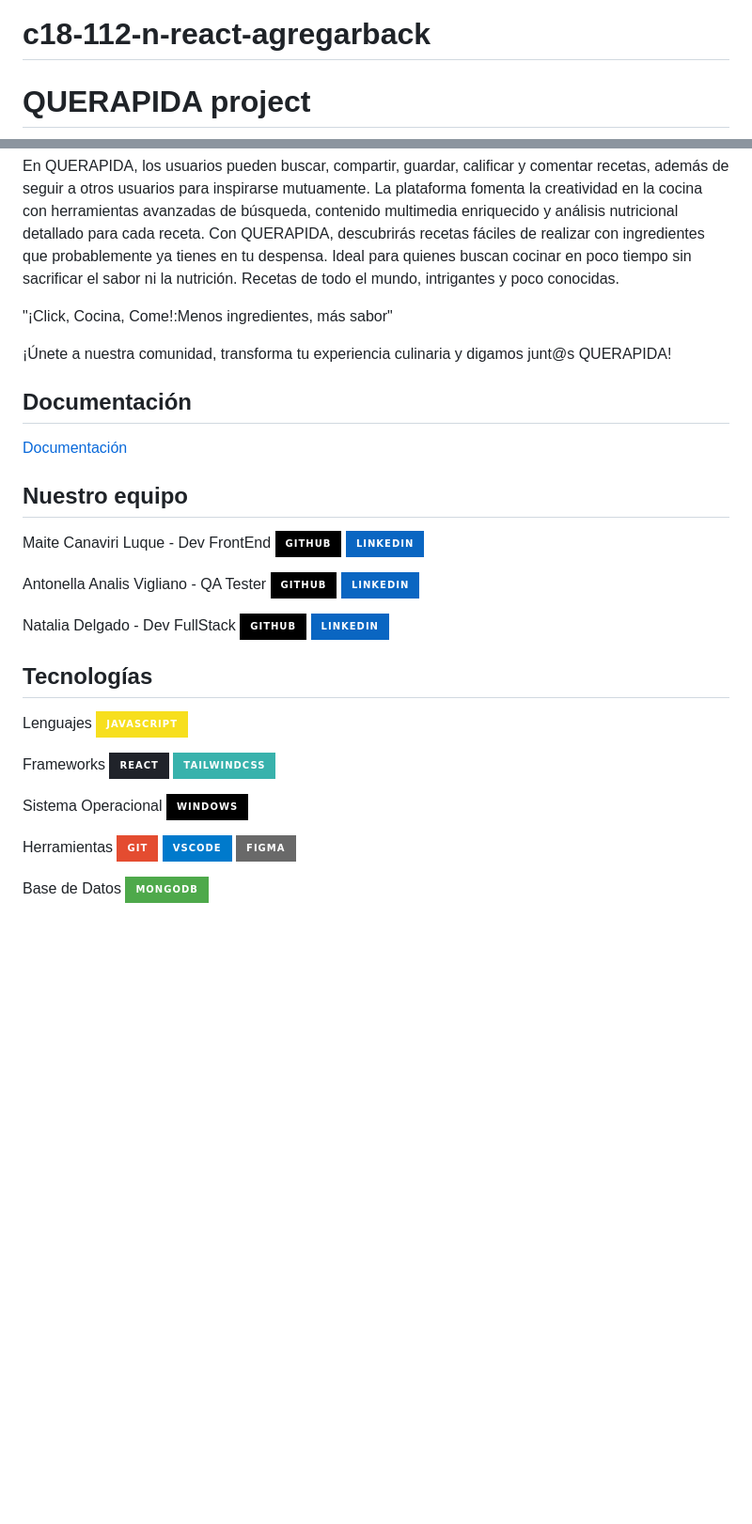
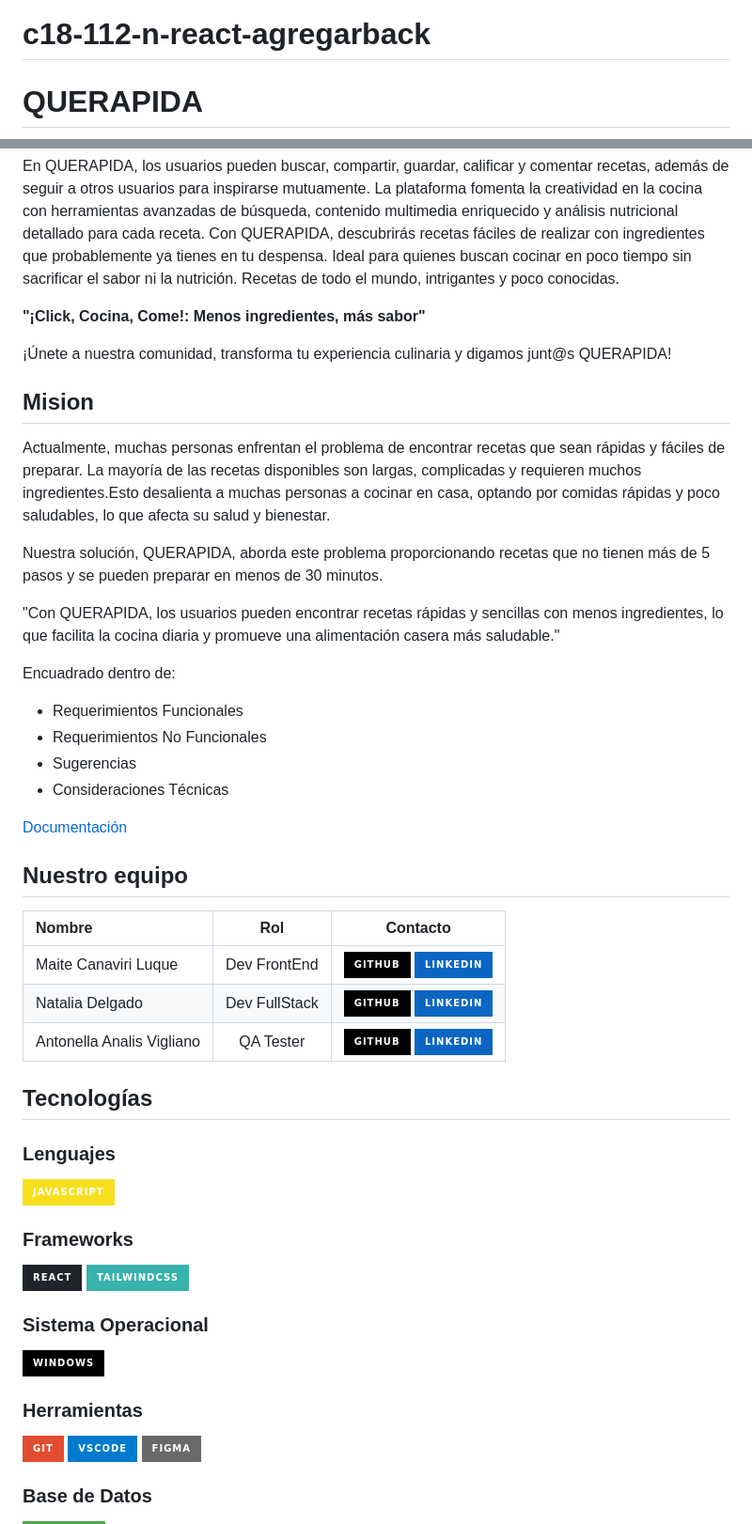
Before and after one commit to 121189/c18-112-n-react-agregarback, a Markdown page: README.md, 2 parts joined by grey strips. Shown at 94% size. GitHub-like rendering; badges without logos; blank space fills up the shorter version.

Commit message:
Update README.md
Revisión de formato

```diff
--- a/README.md
+++ b/README.md
@@ -1,4 +1,4 @@
 # c18-112-n-react-agregarback
 
-# QUERAPIDA project
+# QUERAPIDA
 
@@ -8,54 +11,55 @@ En QUERAPIDA, los usuarios pueden buscar, compartir, guardar, calificar y coment
 Con QUERAPIDA, descubrirás recetas fáciles de realizar con ingredientes que probablemente ya tienes en tu despensa. Ideal para quienes buscan cocinar en poco tiempo sin sacrificar el sabor ni la nutrición.
 Recetas de todo el mundo, intrigantes y poco conocidas.
 
-"¡Click, Cocina, Come!:Menos ingredientes, más sabor"
+**"¡Click, Cocina, Come!: Menos ingredientes, más sabor"**
 
 ¡Únete a nuestra comunidad, transforma tu experiencia culinaria y digamos junt@s QUERAPIDA!
 
-## Documentación
+</p>
+
+## Mision
+
+<p>
+Actualmente, muchas personas enfrentan el problema de encontrar recetas que sean rápidas y fáciles de preparar. La mayoría de las recetas disponibles son largas, complicadas y requieren muchos ingredientes.Esto desalienta a muchas personas a cocinar en casa, optando por comidas rápidas y poco saludables, lo que afecta su salud y bienestar.
+
+Nuestra solución, QUERAPIDA, aborda este problema proporcionando recetas que no tienen más de 5 pasos y se pueden preparar en menos de 30 minutos.
+
+"Con QUERAPIDA, los usuarios pueden encontrar recetas rápidas y sencillas con menos ingredientes, lo que facilita la cocina diaria y promueve una alimentación casera más saludable."
+
+Encuadrado dentro de:
+- Requerimientos Funcionales
+- Requerimientos No Funcionales
+- Sugerencias
+- Consideraciones Técnicas
+</p>
+
 [Documentación](https://drive.google.com/drive/folders/18q-AU_P1FjuudIUSE-0s0ehn39Sd-PeB?usp=drive_link)
 
 
 
 ## Nuestro equipo
 
-Maite Canaviri Luque - Dev FrontEnd [![portfolio](https://img.shields.io/badge/GITHUB-000?style=for-the-badge&logo=ko-fi&logoColor=white)](https://github.com/mai-cl)
-[![linkedin](https://img.shields.io/badge/linkedin-0A66C2?style=for-the-badge&logo=linkedin&logoColor=white)](https://www.linkedin.com/in/maite-cl)
-
-Antonella Analis Vigliano - QA Tester [![portfolio](https://img.shields.io/badge/GITHUB-000?style=for-the-badge&logo=ko-fi&logoColor=white)](https://github.com/121189)
-[![linkedin](https://img.shields.io/badge/linkedin-0A66C2?style=for-the-badge&logo=linkedin&logoColor=white)](https://www.linkedin.com/in/antonellaanalisvigliano/)
-
-Natalia Delgado - Dev FullStack [![portfolio](https://img.shields.io/badge/GITHUB-000?style=for-the-badge&logo=ko-fi&logoColor=white)](https://github.com/natdelgado1)
-[![linkedin](https://img.shields.io/badge/linkedin-0A66C2?style=for-the-badge&logo=linkedin&logoColor=white)](https://www.linkedin.com/in/nattdelgado/)
-
-
-
-
-
+| Nombre  | Rol  | Contacto |
+| :------------ |:---------------:| :-----:|
+| Maite Canaviri Luque    | Dev FrontEnd |[![portfolio](https://img.shields.io/badge/GITHUB-000?style=for-the-badge&logo=ko-fi&logoColor=white)](https://github.com/mai-cl) [![linkedin](https://img.shields.io/badge/linkedin-0A66C2?style=for-the-badge&logo=linkedin&logoColor=white)](https://www.linkedin.com/in/maite-cl)|
+| Natalia Delgado      | Dev FullStack       |   [![portfolio](https://img.shields.io/badge/GITHUB-000?style=for-the-badge&logo=ko-fi&logoColor=white)](https://github.com/natdelgado1) [![linkedin](https://img.shields.io/badge/linkedin-0A66C2?style=for-the-badge&logo=linkedin&logoColor=white)](https://www.linkedin.com/in/nattdelgado/) |
+| Antonella Analis Vigliano | QA Tester        | [![portfolio](https://img.shields.io/badge/GITHUB-000?style=for-the-badge&logo=ko-fi&logoColor=white)](https://github.com/121189) [![linkedin](https://img.shields.io/badge/linkedin-0A66C2?style=for-the-badge&logo=linkedin&logoColor=white)](https://www.linkedin.com/in/antonellaanalisvigliano/) |
 
 
 ## Tecnologías
 
-
-
-Lenguajes
+### Lenguajes
 ![JavaScript](https://img.shields.io/badge/JavaScript-F7DF1E?style=for-the-badge&logo=javascript&logoColor=black)
 
+### Frameworks
+![React](https://img.shields.io/badge/React-20232A?style=for-the-badge&logo=react&logoColor=61DAFB) ![Tailwind](https://img.shields.io/badge/tailwindcss-%2338B2AC.svg?style=for-the-badge&logo=tailwind-css&logoColor=white)
 
-
-Frameworks
-![React](https://img.shields.io/badge/React-20232A?style=for-the-badge&logo=react&logoColor=61DAFB)
-![Tailwind](https://img.shields.io/badge/tailwindcss-%2338B2AC.svg?style=for-the-badge&logo=tailwind-css&logoColor=white)
-
-Sistema Operacional
+### Sistema Operacional
 ![Windows](https://img.shields.io/badge/Windows-000?style=for-the-badge&logo=windows&logoColor=2CA5E0)
 
-Herramientas
-![Git](https://img.shields.io/badge/GIT-E44C30?style=for-the-badge&logo=git&logoColor=white)
-![Vscode](https://img.shields.io/badge/Vscode-007ACC?style=for-the-badge&logo=visual-studio-code&logoColor=white)
-[![Figma](https://img.shields.io/badge/Figma-696969?style=for-the-badge&logo=figma&logoColor=figma)](https://www.figma.com/design/QMiWe8QwzddjjqY8HecNG0/Untitled?node-id=0-1&t=AccExjp9XfLj8Sdm-0)
+### Herramientas
+![Git](https://img.shields.io/badge/GIT-E44C30?style=for-the-badge&logo=git&logoColor=white) ![Vscode](https://img.shields.io/badge/Vscode-007ACC?style=for-the-badge&logo=visual-studio-code&logoColor=white) [![Figma](https://img.shields.io/badge/Figma-696969?style=for-the-badge&logo=figma&logoColor=figma)](https://www.figma.com/design/QMiWe8QwzddjjqY8HecNG0/Untitled?node-id=0-1&t=AccExjp9XfLj8Sdm-0)
 
-
-Base de Datos
+### Base de Datos
 ![MongoDB](https://img.shields.io/badge/MongoDB-%234ea94b.svg?style=for-the-badge&logo=mongodb&logoColor=white)
 
```
Also changed, not shown: other parts of README.md (+21 -13 lines).
